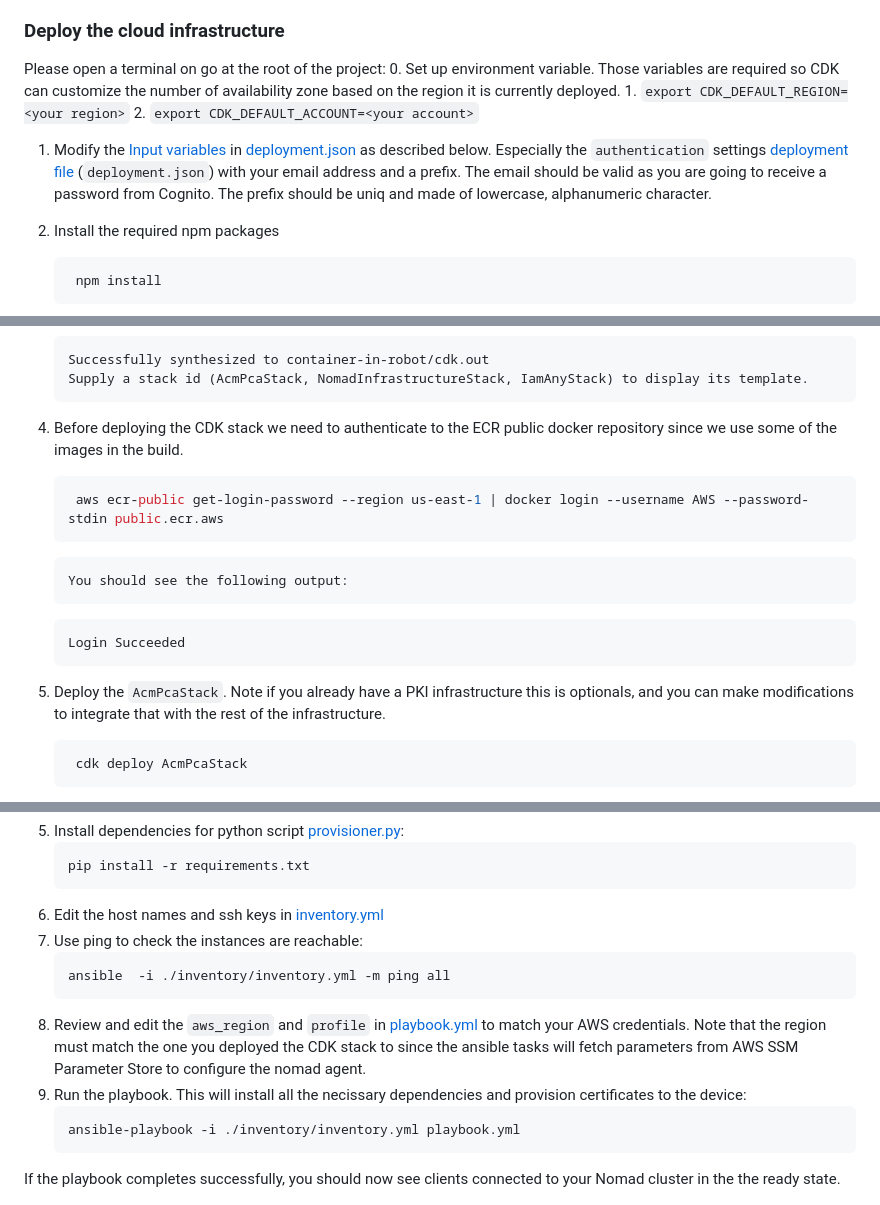
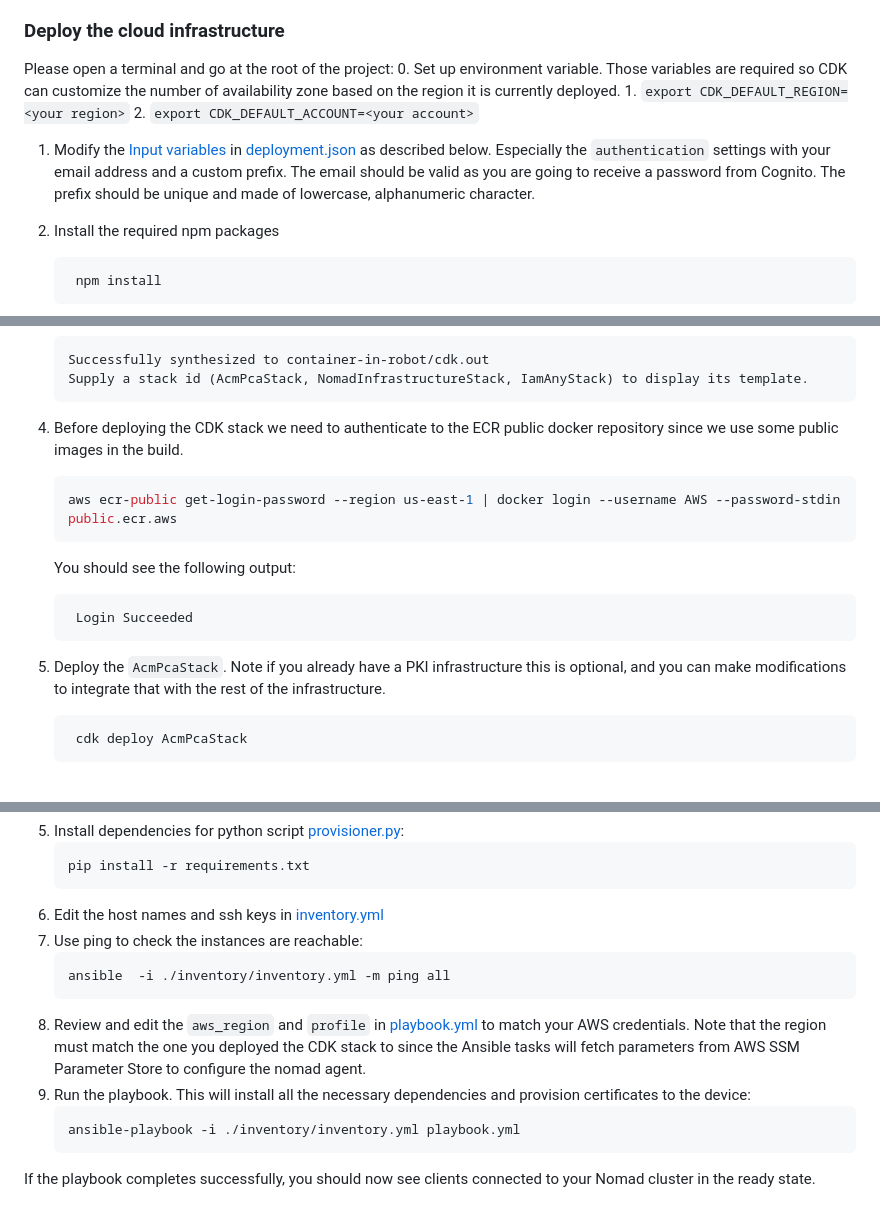
Before and after one commit to aws-samples/aws-edge-native-nomad, a Markdown page: README.md, 3 parts joined by grey strips. Rendered like a GitHub page.

````diff
--- a/README.md
+++ b/README.md
@@ -61,12 +62,12 @@ The last topic focuses on the edge part of the sample: how to connect your edge
 
 ### Deploy the cloud infrastructure
 
-Please open a terminal on go at the root of the project:
+Please open a terminal and go at the root of the project:
 0. Set up environment variable. Those variables are required so CDK can customize the number of availability zone based on the region it is currently deployed.
     1. `export CDK_DEFAULT_REGION=<your region>`
     2. `export CDK_DEFAULT_ACCOUNT=<your account>`
 
-1. Modify the [Input variables](#input-variables) in [deployment.json](deployment.json) as described below. Especially the `authentication` settings [deployment file](./deployment.json) (`deployment.json`) with your email address and a prefix. The email should be valid as you are going to receive a password from Cognito. The prefix should  be uniq and made of lowercase, alphanumeric character.
+1. Modify the [Input variables](#input-variables) in [deployment.json](deployment.json) as described below. Especially the `authentication` settings with your email address and a custom prefix. The email should be valid as you are going to receive a password from Cognito. The prefix should  be unique and made of lowercase, alphanumeric character.
 2. Install the required npm packages
    ```bash
     npm install
@@ -80,15 +81,17 @@ Please open a terminal on go at the root of the project:
     Successfully synthesized to container-in-robot/cdk.out
     Supply a stack id (AcmPcaStack, NomadInfrastructureStack, IamAnyStack) to display its template.
     ```
-4. Before deploying the CDK stack we need to authenticate to the ECR public docker repository since we use some of the images in the build.
-   ```bash
+4. Before deploying the CDK stack we need to authenticate to the ECR public docker repository since we use some public images in the build.
+    ```bash
     aws ecr-public get-login-password --region us-east-1 | docker login --username AWS --password-stdin public.ecr.aws
     ```
-       You should see the following output:
-    ```
+
+    You should see the following output:
+
+   ```
     Login Succeeded
     ```
-5. Deploy the `AcmPcaStack`. Note if you already have a PKI infrastructure this is optionals, and you can make modifications to integrate that with the rest of the infrastructure.
+5. Deploy the `AcmPcaStack`. Note if you already have a PKI infrastructure this is optional, and you can make modifications to integrate that with the rest of the infrastructure.
    ```bash
     cdk deploy AcmPcaStack
     ```
@@ -165,13 +168,13 @@ From the root of this git repository, please run:
     ```bash
     ansible  -i ./inventory/inventory.yml -m ping all
     ```
-8. Review and edit the `aws_region` and `profile` in [playbook.yml](./nomad-client/playbook.yml) to match your AWS credentials. Note that the region must match the one you deployed the CDK stack to since the ansible tasks will fetch parameters from AWS SSM Parameter Store to configure the nomad agent.
-9. Run the playbook. This will install all the necissary dependencies and provision certificates to the device:
+8. Review and edit the `aws_region` and `profile` in [playbook.yml](./nomad-client/playbook.yml) to match your AWS credentials. Note that the region must match the one you deployed the CDK stack to since the Ansible tasks will fetch parameters from AWS SSM Parameter Store to configure the nomad agent.
+9. Run the playbook. This will install all the necessary dependencies and provision certificates to the device:
     ```bash
     ansible-playbook -i ./inventory/inventory.yml playbook.yml
     ```
 
-If the playbook completes successfully, you should now see clients connected to your Nomad cluster in the the ready state.
+If the playbook completes successfully, you should now see clients connected to your Nomad cluster in the ready state.
 
 ![Nomad Clients](assets/nomadui-clients.png)
 
````
Also changed, not shown: other parts of README.md (+25 -44 lines).
